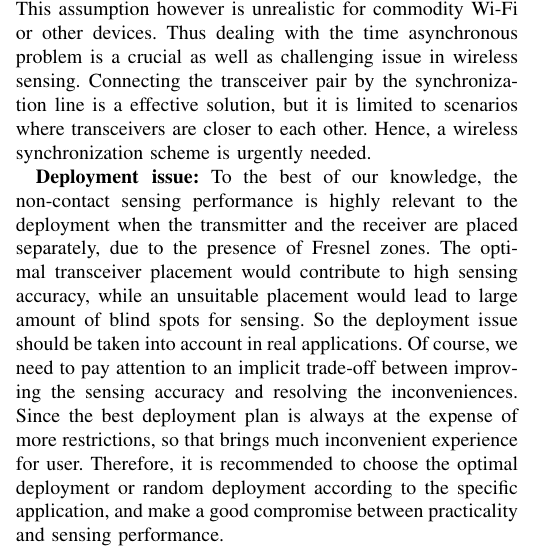
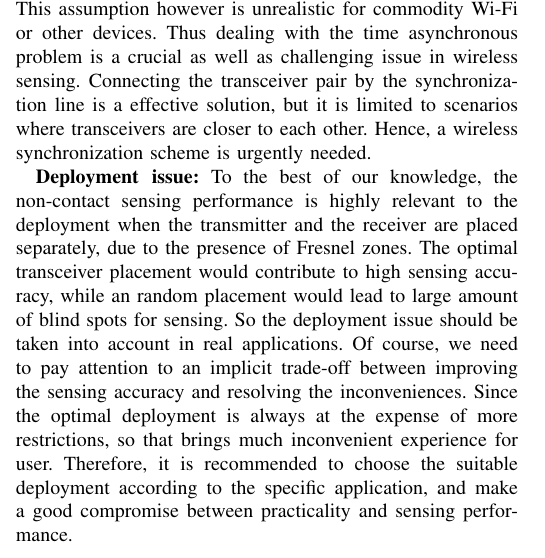
Before and after one commit to JiaQL/wireless-sensing, a LaTeX paper (Main.tex, which reads Challenges.tex): part of one column of page 3 of 4, cut so that both start at the same text. Compiled offline with pdfLaTeX; a missing font is replaced by an installed copy or a similar font; a LaTeX package or settings file that is missing is left out.

Commit message:
update
update

```diff
--- a/Challenges.tex
+++ b/Challenges.tex
@@ -3,7 +3,7 @@
 
 \textbf{Time asynchronous:} To the best of our knowledge, directly using the timestamps reported by commodity devices such as Wi-Fi cards can obtain TOF at a granularity of several nanoseconds, leading to tracking error of a few meters. Although some super-resolution algorithms are applied to obtain finer TOF estimates, the underlying assumption is that all APs (including transmitters and receivers) are time synchronized. This assumption however is unrealistic for commodity Wi-Fi or other devices. Thus dealing with the time asynchronous problem is a crucial as well as challenging issue in wireless sensing. Connecting the transceiver pair by the synchronization line is a effective solution, but it is limited to scenarios where transceivers are closer to each other. Hence, a wireless synchronization scheme is urgently needed.
 
-\textbf{Deployment issue:} To the best of our knowledge, the non-contact sensing performance is highly relevant to the deployment when the transmitter and the receiver are placed separately, due to the presence of Fresnel zones. The optimal transceiver placement would contribute to high sensing accuracy, while an unsuitable placement would lead to large amount of blind spots for sensing. So the deployment issue should be taken into account in real applications. Of course, we need to pay attention to an implicit trade-off between improving the sensing accuracy and resolving the inconveniences. Since the best deployment plan is always at the expense of more restrictions, so that brings much inconvenient experience for user. Therefore, it is recommended to choose the optimal deployment or random deployment according to the specific application, and make a good compromise between practicality and sensing performance.
+\textbf{Deployment issue:} To the best of our knowledge, the non-contact sensing performance is highly relevant to the deployment when the transmitter and the receiver are placed separately, due to the presence of Fresnel zones. The optimal transceiver placement would contribute to high sensing accuracy, while an random placement would lead to large amount of blind spots for sensing. So the deployment issue should be taken into account in real applications. Of course, we need to pay attention to an implicit trade-off between improving the sensing accuracy and resolving the inconveniences. Since the optimal deployment is always at the expense of more restrictions, so that brings much inconvenient experience for user. Therefore, it is recommended to choose the suitable deployment according to the specific application, and make a good compromise between practicality and sensing performance.
 
 \textbf{Transfer problem:} Many learning based sensing methods can achieve high accuracy without requiring intensive communication links, and can work with even a single transceiver pair, which ensures low hardware cost and great convenience. However, one major unsolved issue is that the learned patterns can hardly adapt to the changes of environment and time. For long-term or varying scenarios, the sensing accuracy would decline seriously if we still utilize the original patterns, and constant updating patterns comes with a huge training cost. Recent works attempt to solve this problem by deep learning technology that can extract hidden useful features of higher dimensions, while these methods lack theoretical basis. To make sensing more convincing, it is better to combine learning with theoretical models by excavating and analyzing the physical nature of signal changes.
 
```
Also changed, not shown: Challenges.tex (2 more changed lines).
